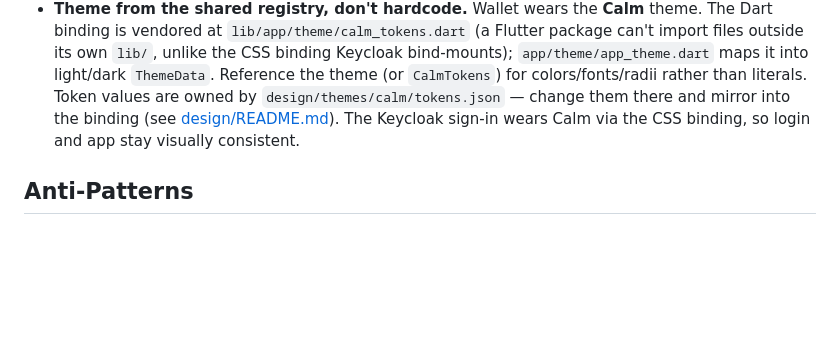
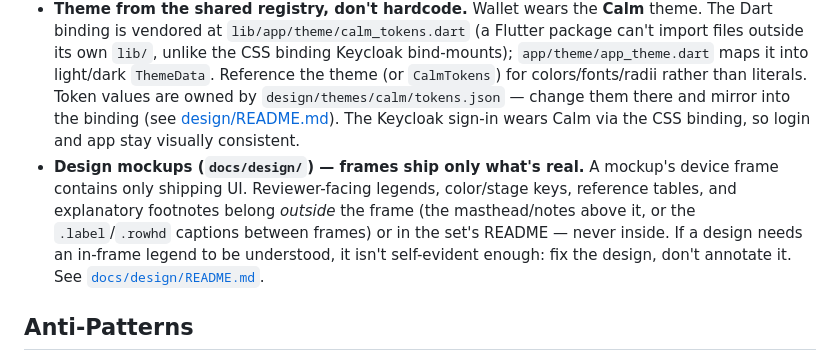
Before and after one commit to Pupp3t33r/LifeOS, a Markdown page: apps/wallet/AGENTS.md, the part around the change. Drawn GitHub-style; blank space fills up the shorter version.

Commit message:
docs(wallet): frame-only-shipping-UI convention for design mockups

```diff
--- a/apps/wallet/AGENTS.md
+++ b/apps/wallet/AGENTS.md
@@ -106,6 +106,7 @@ Per `apps/wallet/PLAN.md`: render multi-currency values as **original + converte
 - **Editable honesty valves** are first-class UI patterns: the period's "actual savings" via an `UnaccountedFlowRecorded` gap entry (Money [ADR-0026](../../services/money/docs/adr/0026-actuals-honesty-and-savings-movements.md) — the UI may say "set actual savings to $X"; under the hood a signed gap entry is recorded so **actual = Σ flows**), and `CurrentEstimatedValue` on Assets (Money [ADR-0010](../../services/money/docs/adr/0010-asset-aggregate.md)). The user-truth beats computed-truth wherever a "real number" matters. (The old `ActualSavingsOverride` god-number is removed — ADR-0026; and there is no per-account `BalanceOverride` — it was removed in ADR-0009; account balances are movement-derived.)
 - **Solo-only in v1** — no UI for "whose money is this," no shared accounts, no permissions. The data model is family-aware (every request carries `OwnerId` from JWT `sub`), but the UI is single-user.
 - **Theme from the shared registry, don't hardcode.** Wallet wears the **Calm** theme. The Dart binding is vendored at `lib/app/theme/calm_tokens.dart` (a Flutter package can't import files outside its own `lib/`, unlike the CSS binding Keycloak bind-mounts); `app/theme/app_theme.dart` maps it into light/dark `ThemeData`. Reference the theme (or `CalmTokens`) for colors/fonts/radii rather than literals. Token values are owned by `design/themes/calm/tokens.json` — change them there and mirror into the binding (see [design/README.md](../../design/README.md)). The Keycloak sign-in wears Calm via the CSS binding, so login and app stay visually consistent.
+- **Design mockups (`docs/design/`) — frames ship only what's real.** A mockup's device frame contains only shipping UI. Reviewer-facing legends, color/stage keys, reference tables, and explanatory footnotes belong *outside* the frame (the masthead/notes above it, or the `.label`/`.rowhd` captions between frames) or in the set's README — never inside. If a design needs an in-frame legend to be understood, it isn't self-evident enough: fix the design, don't annotate it. See [`docs/design/README.md`](./docs/design/README.md).
 
 ## Anti-Patterns
 
```
Also changed, not shown: 1 other file.
